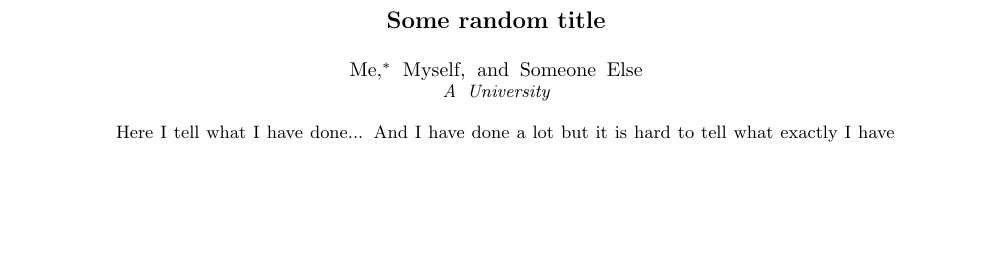
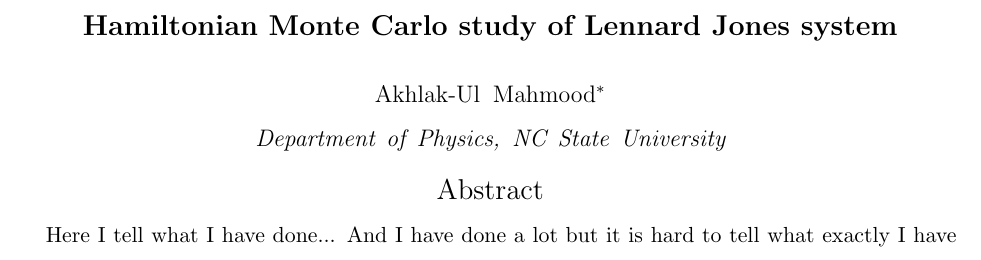
Before and after one commit to akhlak-mahmood/hybrid-monte-carlo, a LaTeX paper (Paper.tex): part of the page before the commit and part of page 1 of 2 after it, cut at the place of the change, the shorter picture padded with empty space. Compiled offline with pdfLaTeX.

Commit message:
Add title, author info on paper.tex

```diff
--- a/Paper.tex
+++ b/Paper.tex
@@ -2,12 +2,10 @@
 \usepackage{blindtext}
 
 \begin{document}
-\title{Some random title}
-\author{Me}
-\email{mail@example.com}
-\author{Myself}
-\author{Someone Else}
-\affiliation{A University}
+\title{Hamiltonian Monte Carlo study of Lennard Jones system}
+\author{Akhlak-Ul Mahmood}
+\email{amahmoo3@ncsu.edu}
+\affiliation{Department of Physics, NC State University}
 
 \begin{abstract}
 Here I tell what I have done... And I have done a lot but it is hard to tell what exactly I have done...
```
Also changed, not shown: Paper.tex (9 more changed lines).
